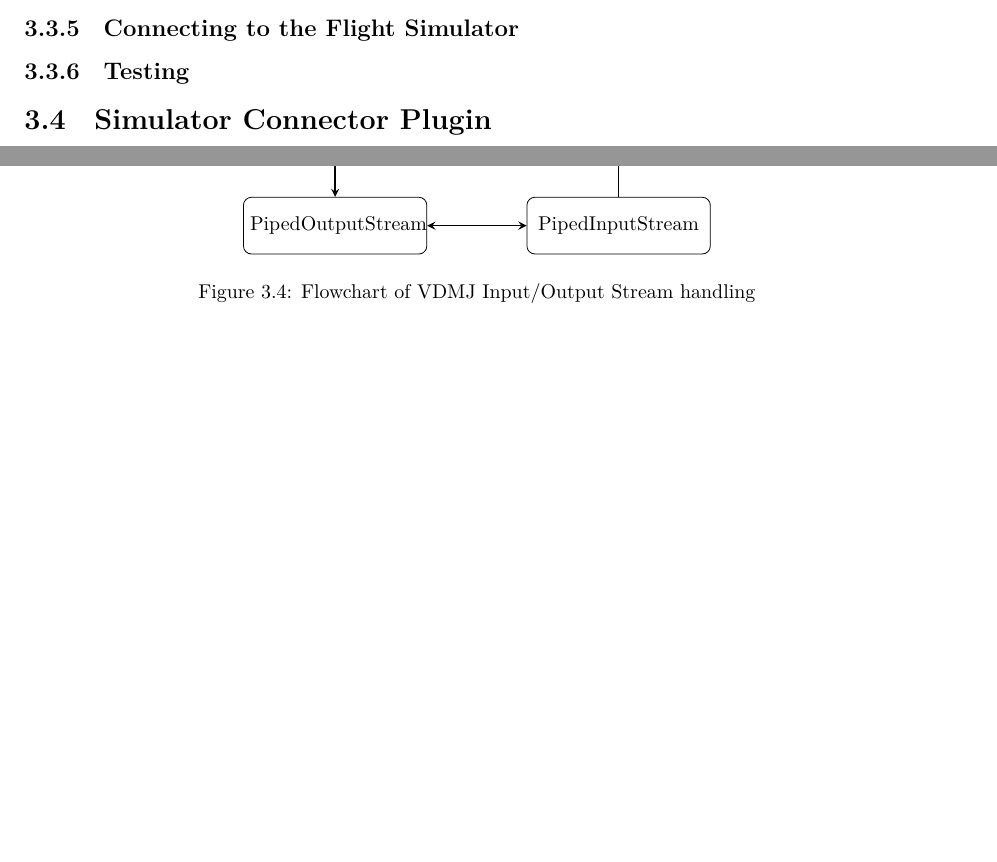
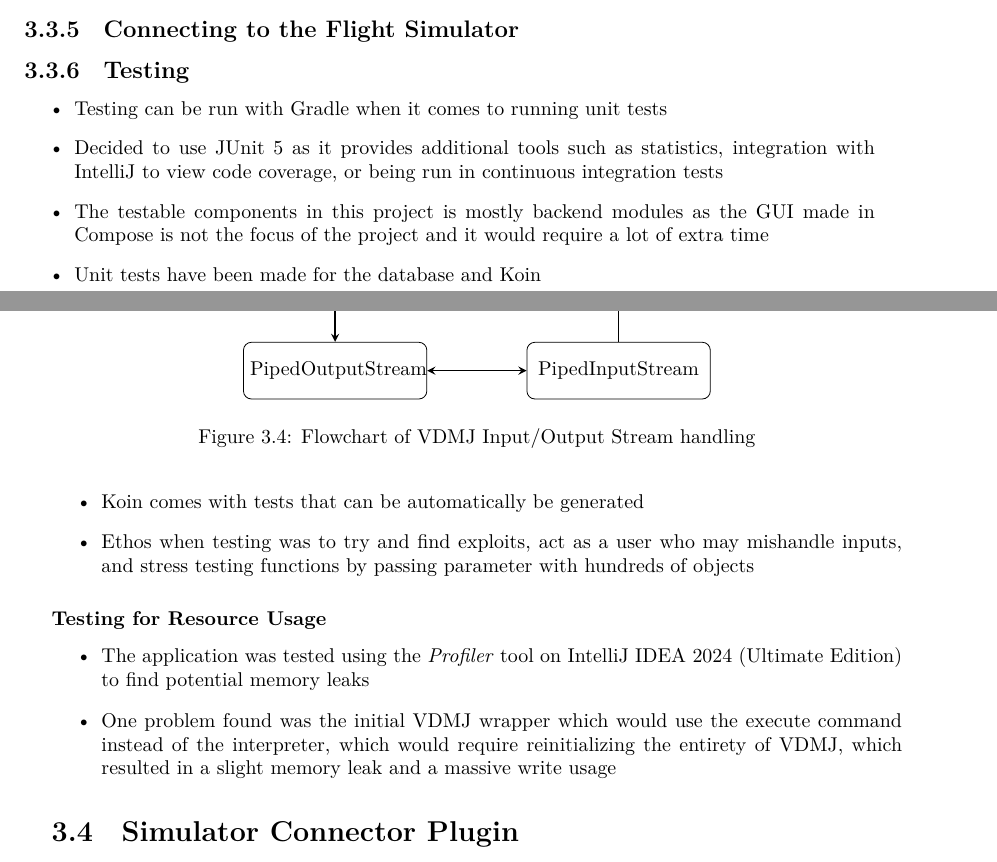
Before and after one commit to smyalygames/checklist-tester, a LaTeX thesis (pub/dissertation/dissertation.tex, which reads pub/dissertation/chapters/design.tex): two parts of pages 15 and 16 of 33, joined at a grey line, cut so that both start at the same text, the shorter picture padded with empty space. The pictures show the PDF file pub/dissertation/dissertation.pdf that the author committed with the source.

Commit message:
feat(dissertation): add testing sections

```diff
--- a/pub/dissertation/chapters/design.tex
+++ b/pub/dissertation/chapters/design.tex
@@ -343,7 +352,31 @@ Brief overview of what it is supposed to do... % TODO
 
 
 \subsection{Testing}
+\begin{itemize}
+  \item Testing can be run with Gradle when it comes to running unit tests
+  \item Decided to use JUnit 5 as it provides additional tools such as
+    statistics, integration with IntelliJ to view code coverage,
+    or being run in continuous integration tests
+  \item The testable components in this project is mostly backend modules as
+    the GUI made in Compose is not the focus of the project and it would
+    require a lot of extra time
+  \item Unit tests have been made for the database and Koin
+  \item Koin comes with tests that can be automatically be generated
+  \item Ethos when testing was to try and find exploits, act as a
+    user who may mishandle inputs, and stress testing functions
+    by passing parameter with hundreds of objects
+\end{itemize}
 
+\subsubsection{Testing for Resource Usage}
+\begin{itemize}
+  \item The application was tested using the \textit{Profiler} tool on
+    IntelliJ IDEA 2024 (Ultimate Edition) to find potential
+    memory leaks
+  \item One problem found was the initial VDMJ wrapper which would use the execute
+    command instead of the interpreter, which would require reinitializing
+    the entirety of VDMJ, which resulted in a slight memory leak and a
+    massive write usage
+\end{itemize}
 
 
 
```
Also changed, not shown: pub/dissertation/dissertation.pdf, pub/dissertation/chapters/design.tex (9 more changed lines), 1 other file.
